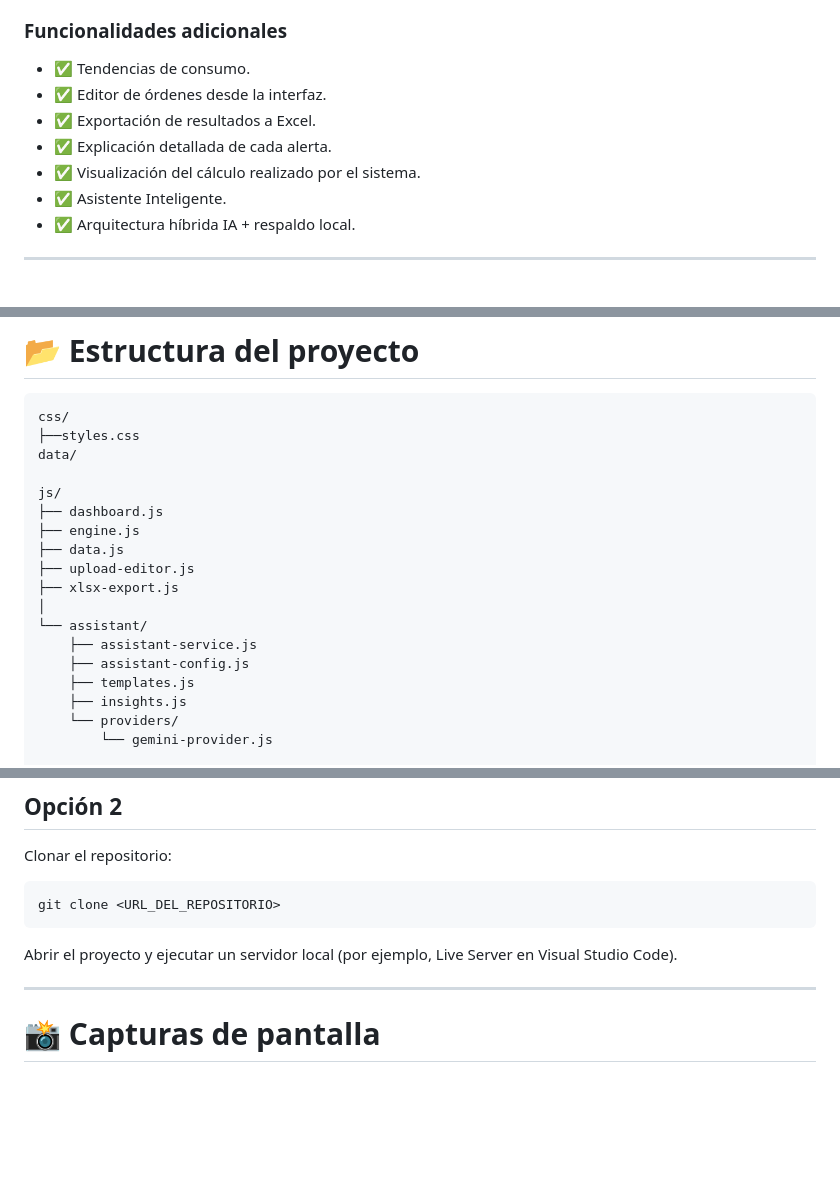
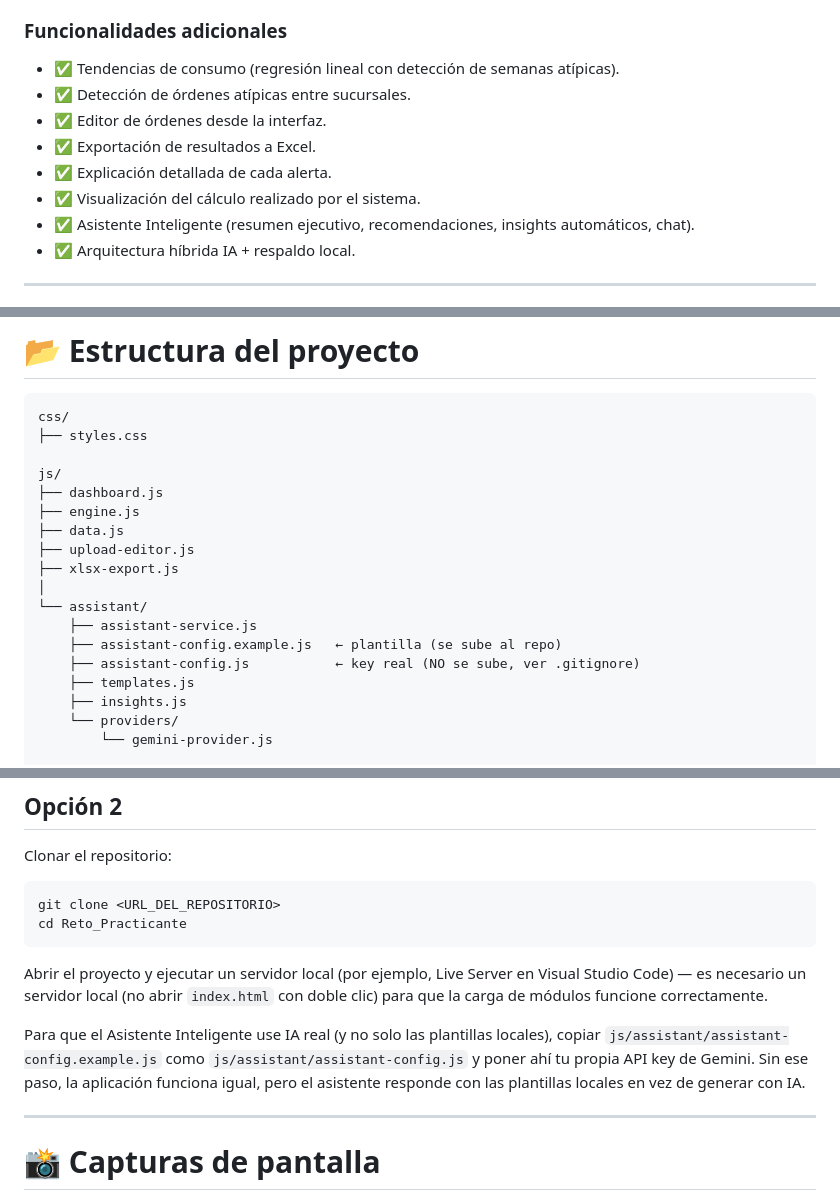
Before and after one commit to dieortega0923/barrio-pizza-ai-dashboard, a Markdown page: Reto_Practicante/README.md, 3 parts joined by grey strips. Drawn GitHub-style; blank space fills up the shorter version.

````diff
--- a/Reto_Practicante/README.md
+++ b/Reto_Practicante/README.md
@@ -66,12 +68,13 @@ Todo el análisis se presenta mediante un dashboard pensado para que un usuario
 
 ### Funcionalidades adicionales
 
-* ✅ Tendencias de consumo.
+* ✅ Tendencias de consumo (regresión lineal con detección de semanas atípicas).
+* ✅ Detección de órdenes atípicas entre sucursales.
 * ✅ Editor de órdenes desde la interfaz.
 * ✅ Exportación de resultados a Excel.
 * ✅ Explicación detallada de cada alerta.
 * ✅ Visualización del cálculo realizado por el sistema.
-* ✅ Asistente Inteligente.
+* ✅ Asistente Inteligente (resumen ejecutivo, recomendaciones, insights automáticos, chat).
 * ✅ Arquitectura híbrida IA + respaldo local.
 
 ---
@@ -154,8 +157,7 @@ Durante el desarrollo se tomaron las siguientes decisiones:
 
 ```text
 css/
-├──styles.css
-data/
+├── styles.css
 
 js/
 ├── dashboard.js
@@ -166,7 +168,8 @@ js/
 │
 └── assistant/
     ├── assistant-service.js
-    ├── assistant-config.js
+    ├── assistant-config.example.js   ← plantilla (se sube al repo)
+    ├── assistant-config.js           ← key real (NO se sube, ver .gitignore)
     ├── templates.js
     ├── insights.js
     └── providers/
@@ -223,9 +225,12 @@ Clonar el repositorio:
 
 ```bash
 git clone <URL_DEL_REPOSITORIO>
+cd Reto_Practicante
 ```
 
-Abrir el proyecto y ejecutar un servidor local (por ejemplo, Live Server en Visual Studio Code).
+Abrir el proyecto y ejecutar un servidor local (por ejemplo, Live Server en Visual Studio Code) — es necesario un servidor local (no abrir `index.html` con doble clic) para que la carga de módulos funcione correctamente.
+
+Para que el Asistente Inteligente use IA real (y no solo las plantillas locales), copiar `js/assistant/assistant-config.example.js` como `js/assistant/assistant-config.js` y poner ahí tu propia API key de Gemini. Sin ese paso, la aplicación funciona igual, pero el asistente responde con las plantillas locales en vez de generar con IA.
 
 ---
 
````
Also changed, not shown: other parts of Reto_Practicante/README.md (+3 -3 lines).
